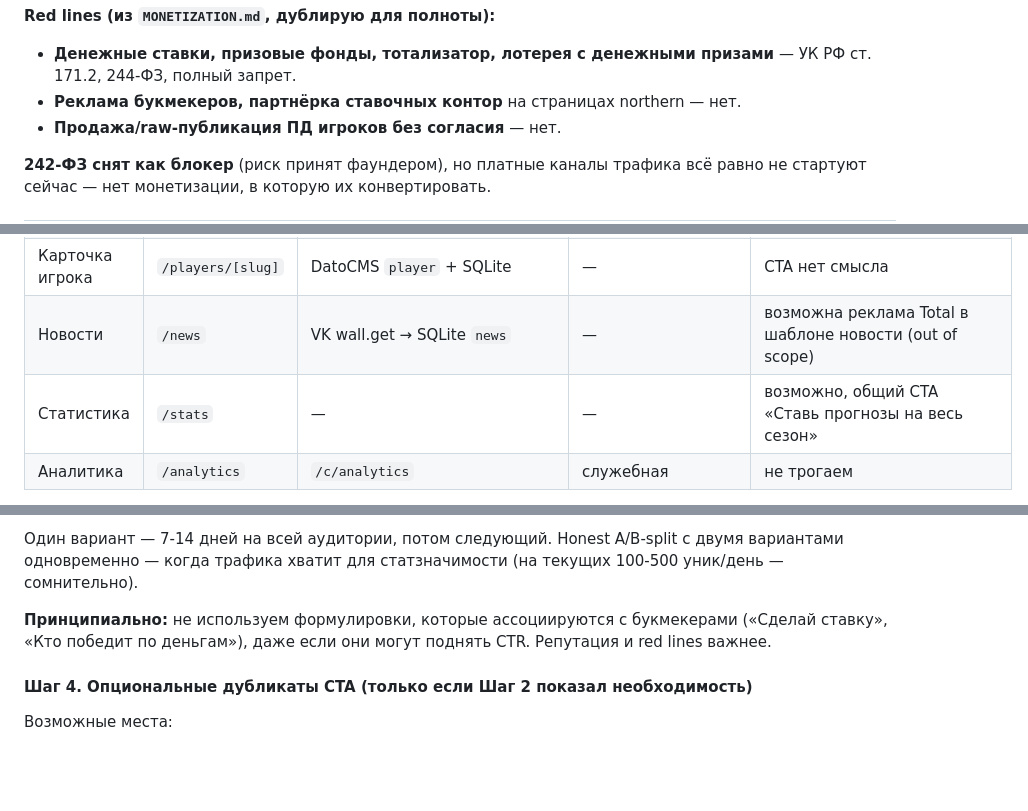
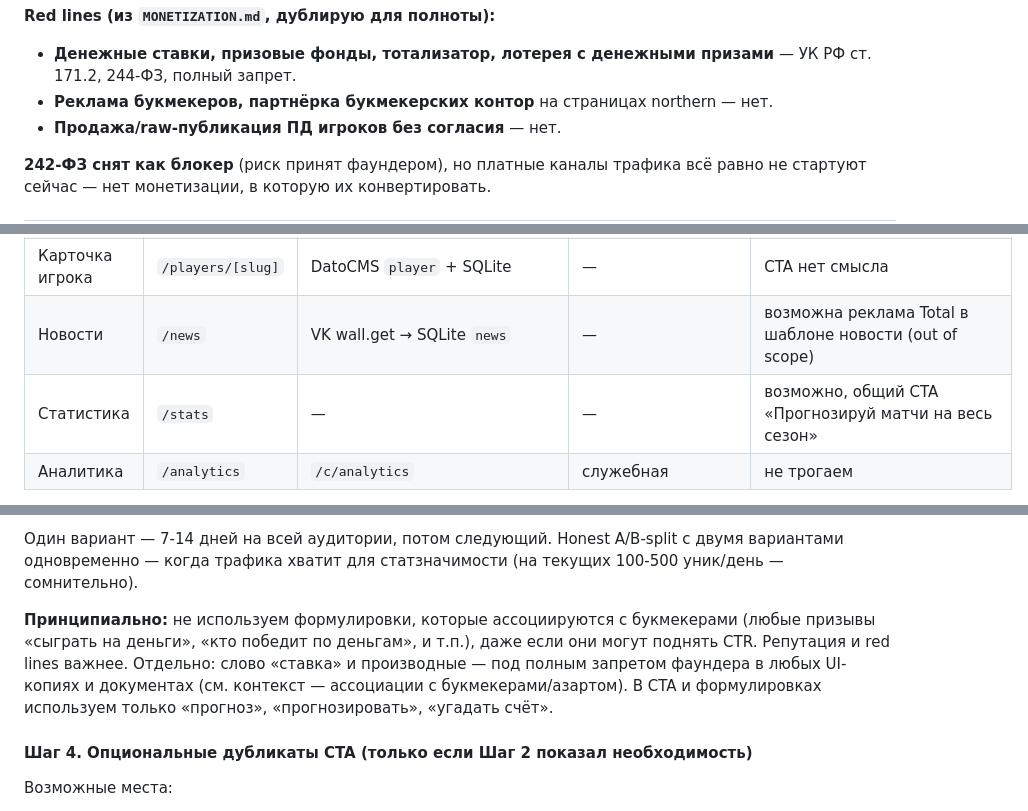
Before and after one commit to vinokurov-and/northern, a Markdown page: NORTHERN_ACQUISITION.md, 3 parts joined by grey strips. GitHub-like rendering; blank space fills up the shorter version.

Commit message:
docs(acquisition): убрать слово "ставка" из нейтральных контекстов
Фаундер: слово "ставка" и производные запрещены в любом контексте.
Замены: "Ставь прогнозы" → "Прогнозируй матчи"; "партнёрка ставочных
контор" → "партнёрка букмекерских контор"; "Сделай ставку" (пример
запрещённой формулировки) переформулирован без употребления слова.
Добавлено явное указание запрета в §2.2 Шаг 3.

В red lines (денежные ставки по УК РФ ст. 171.2) слово сохранено —
точность формулировки закона.

Co-Authored-By: Claude Opus 4.7 <noreply@anthropic.com>

```diff
--- a/NORTHERN_ACQUISITION.md
+++ b/NORTHERN_ACQUISITION.md
@@ -29,7 +29,7 @@ Northern сегодня — витрина клуба «Северный» с р
 
 **Red lines (из `MONETIZATION.md`, дублирую для полноты):**
 - **Денежные ставки, призовые фонды, тотализатор, лотерея с денежными призами** — УК РФ ст. 171.2, 244-ФЗ, полный запрет.
-- **Реклама букмекеров, партнёрка ставочных контор** на страницах northern — нет.
+- **Реклама букмекеров, партнёрка букмекерских контор** на страницах northern — нет.
 - **Продажа/raw-публикация ПД игроков без согласия** — нет.
 
 **242-ФЗ снят как блокер** (риск принят фаундером), но платные каналы трафика всё равно не стартуют сейчас — нет монетизации, в которую их конвертировать.
@@ -48,7 +48,7 @@ Northern сегодня — витрина клуба «Северный» с р
 | Все игроки | `/players` | SQLite `players` | — | CTA нет смысла (нет связи игрок→матч в Total) |
 | Карточка игрока | `/players/[slug]` | DatoCMS `player` + SQLite | — | CTA нет смысла |
 | Новости | `/news` | VK wall.get → SQLite `news` | — | возможна реклама Total в шаблоне новости (out of scope) |
-| Статистика | `/stats` | — | — | возможно, общий CTA «Ставь прогнозы на весь сезон» |
+| Статистика | `/stats` | — | — | возможно, общий CTA «Прогнозируй матчи на весь сезон» |
 | Аналитика | `/analytics` | `/c/analytics` | служебная | не трогаем |
 
 **Ключевой gap:** на `/games/[slug]` и в закомментированном `GamesAnnouncementScreen` выводятся матчи, но нет ни одного linka в Total (`/app/*`). GameCard имеет только `<a href={game.kflUrl}>Перейти к анонсу</a>` на kfl-football.ru — трафик уходит на сторонний сайт.
@@ -123,7 +123,7 @@ body: { ctaId: 'header-main', action: 'shown'|'click', page, sessionId, referer
 
 Один вариант — 7-14 дней на всей аудитории, потом следующий. Honest A/B-split с двумя вариантами одновременно — когда трафика хватит для статзначимости (на текущих 100-500 уник/день — сомнительно).
 
-**Принципиально:** не используем формулировки, которые ассоциируются с букмекерами («Сделай ставку», «Кто победит по деньгам»), даже если они могут поднять CTR. Репутация и red lines важнее.
+**Принципиально:** не используем формулировки, которые ассоциируются с букмекерами (любые призывы «сыграть на деньги», «кто победит по деньгам», и т.п.), даже если они могут поднять CTR. Репутация и red lines важнее. Отдельно: слово «ставка» и производные — под полным запретом фаундера в любых UI-копиях и документах (см. контекст — ассоциации с букмекерами/азартом). В CTA и формулировках используем только «прогноз», «прогнозировать», «угадать счёт».
 
 #### Шаг 4. Опциональные дубликаты CTA (только если Шаг 2 показал необходимость)
 
```
